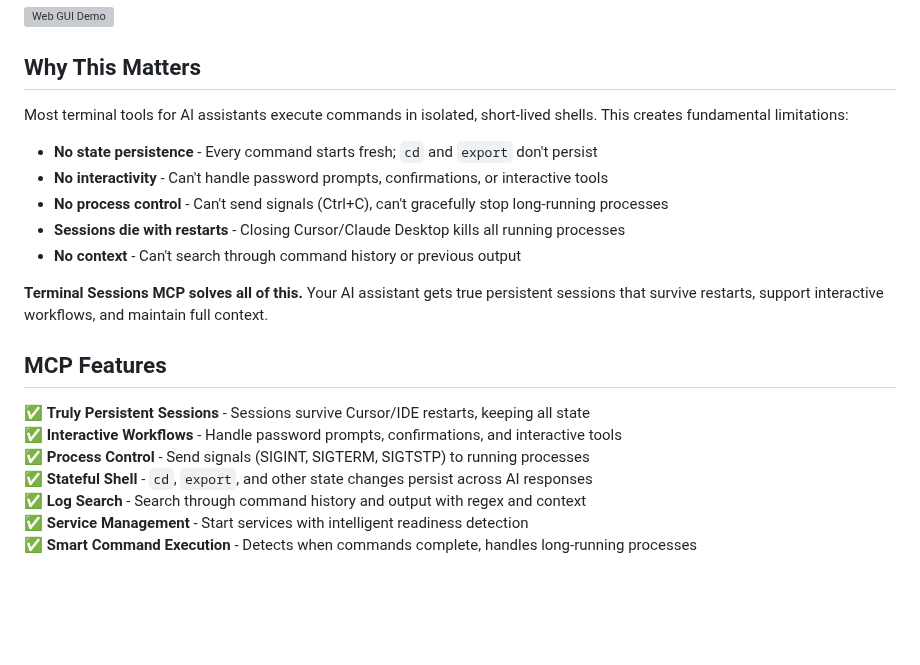
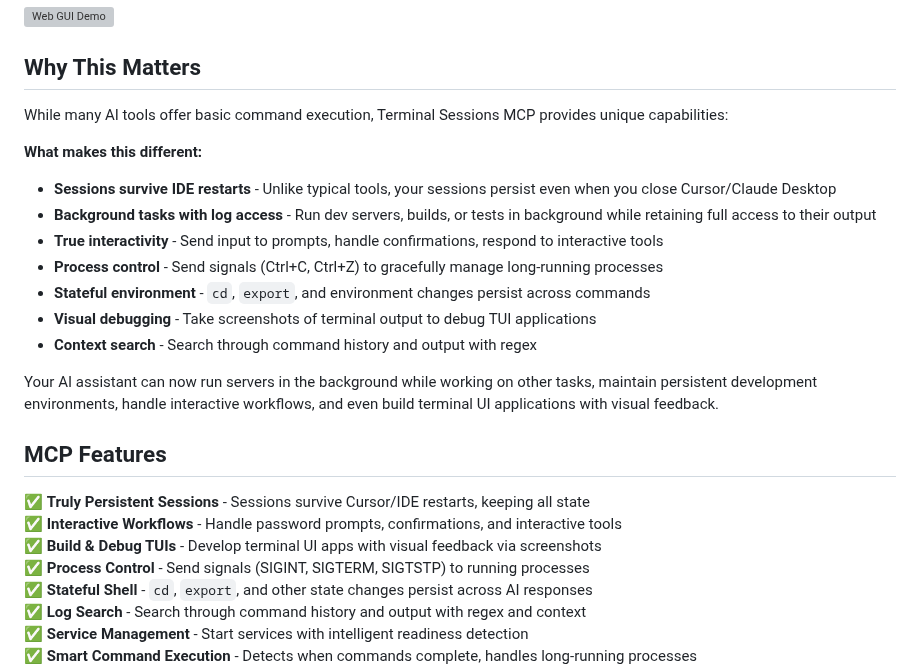
Before and after one commit to antra-tess/terminal-sessions-mcp, a Markdown page: README.md, the part around the change. GitHub-like rendering; blank space fills up the shorter version; grey boxes are pictures that could not be loaded.

```diff
--- a/README.md
+++ b/README.md
@@ -6,20 +6,24 @@
 
 ## Why This Matters
 
-Most terminal tools for AI assistants execute commands in isolated, short-lived shells. This creates fundamental limitations:
+While many AI tools offer basic command execution, Terminal Sessions MCP provides unique capabilities:
 
-- **No state persistence** - Every command starts fresh; `cd` and `export` don't persist
-- **No interactivity** - Can't handle password prompts, confirmations, or interactive tools
-- **No process control** - Can't send signals (Ctrl+C), can't gracefully stop long-running processes
-- **Sessions die with restarts** - Closing Cursor/Claude Desktop kills all running processes
-- **No context** - Can't search through command history or previous output
+**What makes this different:**
+- **Sessions survive IDE restarts** - Unlike typical tools, your sessions persist even when you close Cursor/Claude Desktop
+- **Background tasks with log access** - Run dev servers, builds, or tests in background while retaining full access to their output
+- **True interactivity** - Send input to prompts, handle confirmations, respond to interactive tools
+- **Process control** - Send signals (Ctrl+C, Ctrl+Z) to gracefully manage long-running processes
+- **Stateful environment** - `cd`, `export`, and environment changes persist across commands
+- **Visual debugging** - Take screenshots of terminal output to debug TUI applications
+- **Context search** - Search through command history and output with regex
 
-**Terminal Sessions MCP solves all of this.** Your AI assistant gets true persistent sessions that survive restarts, support interactive workflows, and maintain full context.
+Your AI assistant can now run servers in the background while working on other tasks, maintain persistent development environments, handle interactive workflows, and even build terminal UI applications with visual feedback.
 
 ## MCP Features
 
 ✅ **Truly Persistent Sessions** - Sessions survive Cursor/IDE restarts, keeping all state
 ✅ **Interactive Workflows** - Handle password prompts, confirmations, and interactive tools
+✅ **Build & Debug TUIs** - Develop terminal UI apps with visual feedback via screenshots
 ✅ **Process Control** - Send signals (SIGINT, SIGTERM, SIGTSTP) to running processes
 ✅ **Stateful Shell** - `cd`, `export`, and other state changes persist across AI responses
 ✅ **Log Search** - Search through command history and output with regex and context
```
